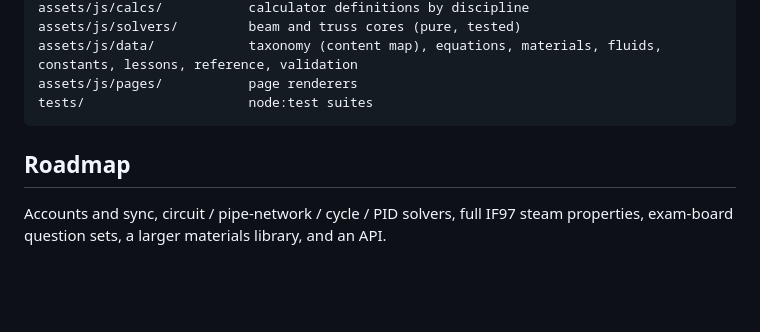
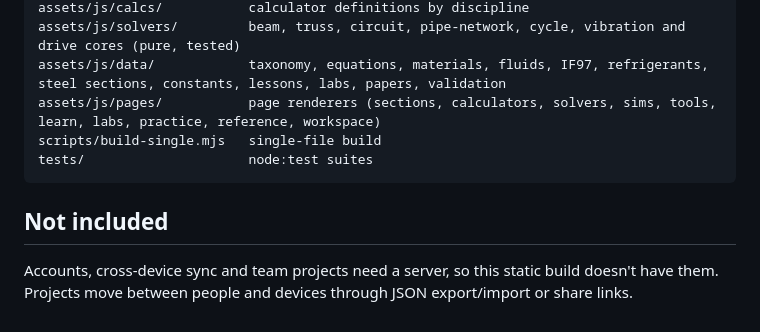
Before and after one commit to Re-flex12/h, a Markdown page: README.md, the part around one of its changes. Rendered like a GitHub page; blank space fills up the shorter version.

````diff
--- a/README.md
+++ b/README.md
@@ -45,10 +47,11 @@ assets/js/core/            units, expression parser/solver, plotting, storage, f
 assets/js/calcs/           calculator definitions by discipline
-assets/js/solvers/         beam and truss cores (pure, tested)
-assets/js/data/            taxonomy (content map), equations, materials, fluids, constants, lessons, reference, validation
-assets/js/pages/           page renderers
+assets/js/solvers/         beam, truss, circuit, pipe-network, cycle, vibration and drive cores (pure, tested)
+assets/js/data/            taxonomy, equations, materials, fluids, IF97, refrigerants, steel sections, constants, lessons, labs, papers, validation
+assets/js/pages/           page renderers (sections, calculators, solvers, sims, tools, learn, labs, practice, reference, workspace)
+scripts/build-single.mjs   single-file build
 tests/                     node:test suites
 ```
 
-## Roadmap
+## Not included
 
-Accounts and sync, circuit / pipe-network / cycle / PID solvers, full IF97 steam properties, exam-board question sets, a larger materials library, and an API.
+Accounts, cross-device sync and team projects need a server, so this static build doesn't have them. Projects move between people and devices through JSON export/import or share links.
````
Also changed, not shown: other parts of README.md (+17 -15 lines).
